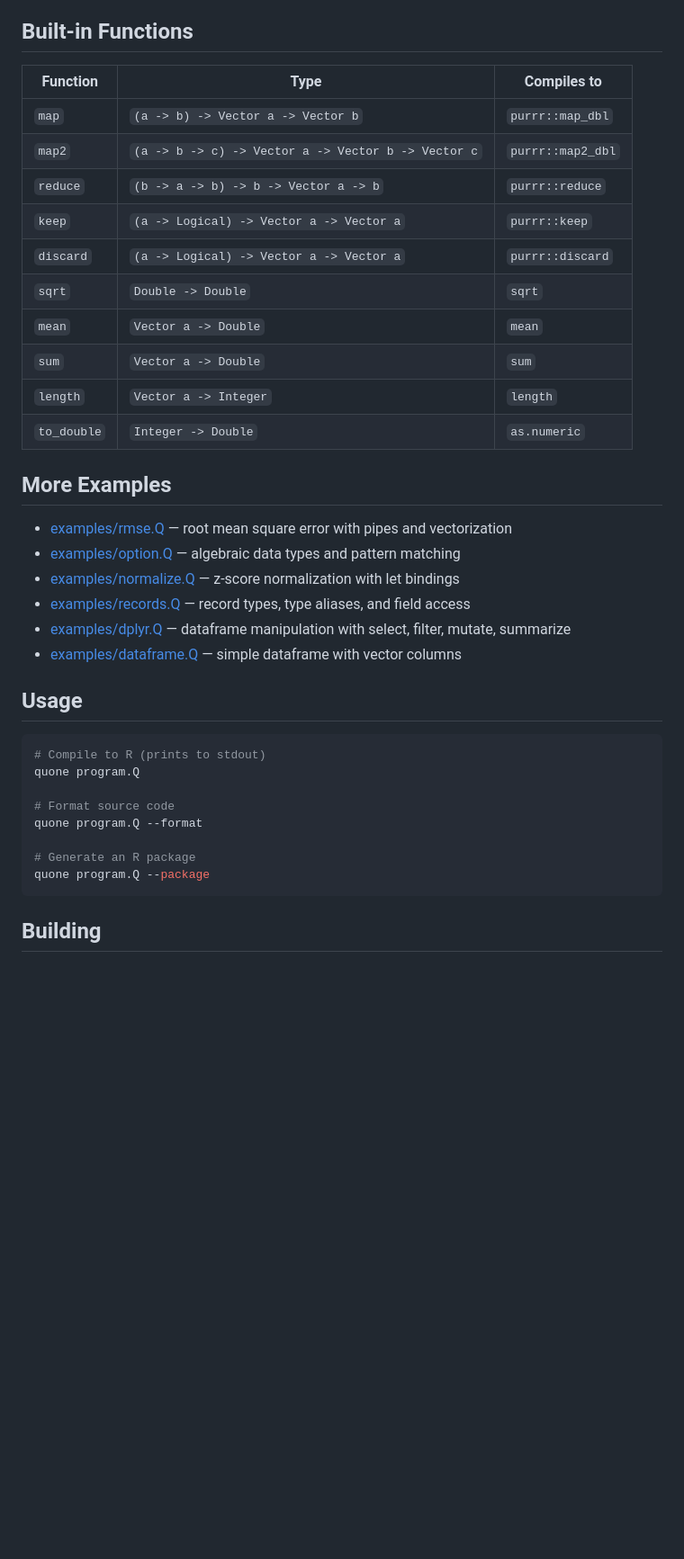
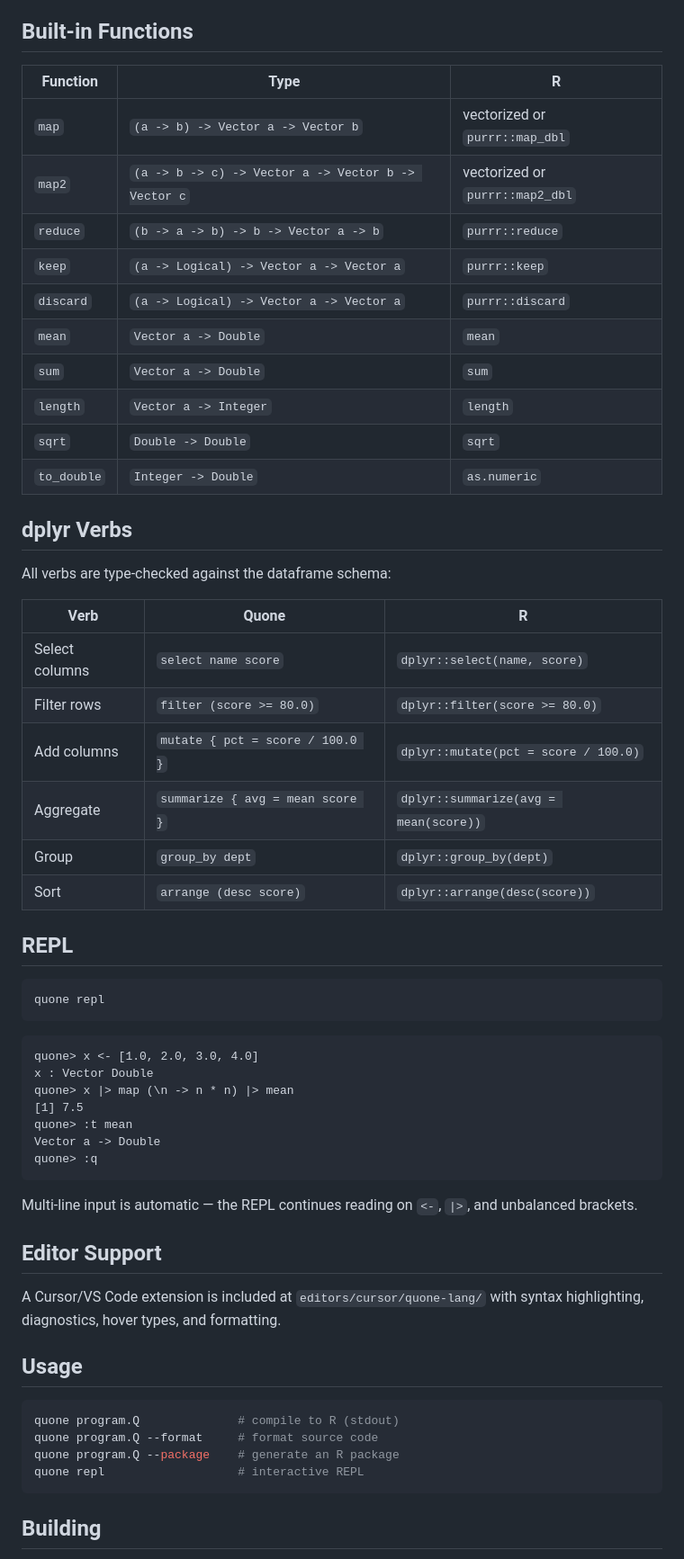
Before and after one commit to armcn/quone-lang, a Markdown page: README.md, the part around one of its changes. Shown at 90% size. Rendered like a GitHub page; blank space fills up the shorter version.

````diff
--- a/README.md
+++ b/README.md
@@ -57,39 +152,61 @@ All types correspond directly to R types:
 
 ## Built-in Functions
 
-| Function    | Type                                         | Compiles to          |
-|-------------|----------------------------------------------|----------------------|
-| `map`       | `(a -> b) -> Vector a -> Vector b`           | `purrr::map_dbl`     |
-| `map2`      | `(a -> b -> c) -> Vector a -> Vector b -> Vector c` | `purrr::map2_dbl` |
-| `reduce`    | `(b -> a -> b) -> b -> Vector a -> b`        | `purrr::reduce`      |
-| `keep`      | `(a -> Logical) -> Vector a -> Vector a`     | `purrr::keep`        |
-| `discard`   | `(a -> Logical) -> Vector a -> Vector a`     | `purrr::discard`     |
-| `sqrt`      | `Double -> Double`                           | `sqrt`               |
-| `mean`      | `Vector a -> Double`                         | `mean`               |
-| `sum`       | `Vector a -> Double`                         | `sum`                |
-| `length`    | `Vector a -> Integer`                        | `length`             |
-| `to_double` | `Integer -> Double`                          | `as.numeric`         |
+| Function | Type | R |
+|---|---|---|
+| `map` | `(a -> b) -> Vector a -> Vector b` | vectorized or `purrr::map_dbl` |
+| `map2` | `(a -> b -> c) -> Vector a -> Vector b -> Vector c` | vectorized or `purrr::map2_dbl` |
+| `reduce` | `(b -> a -> b) -> b -> Vector a -> b` | `purrr::reduce` |
+| `keep` | `(a -> Logical) -> Vector a -> Vector a` | `purrr::keep` |
+| `discard` | `(a -> Logical) -> Vector a -> Vector a` | `purrr::discard` |
+| `mean` | `Vector a -> Double` | `mean` |
+| `sum` | `Vector a -> Double` | `sum` |
+| `length` | `Vector a -> Integer` | `length` |
+| `sqrt` | `Double -> Double` | `sqrt` |
+| `to_double` | `Integer -> Double` | `as.numeric` |
 
-## More Examples
+## dplyr Verbs
 
-- [examples/rmse.Q](examples/rmse.Q) — root mean square error with pipes and vectorization
-- [examples/option.Q](examples/option.Q) — algebraic data types and pattern matching
-- [examples/normalize.Q](examples/normalize.Q) — z-score normalization with let bindings
-- [examples/records.Q](examples/records.Q) — record types, type aliases, and field access
-- [examples/dplyr.Q](examples/dplyr.Q) — dataframe manipulation with select, filter, mutate, summarize
-- [examples/dataframe.Q](examples/dataframe.Q) — simple dataframe with vector columns
+All verbs are type-checked against the dataframe schema:
+
+| Verb | Quone | R |
+|---|---|---|
+| Select columns | `select name score` | `dplyr::select(name, score)` |
+| Filter rows | `filter (score >= 80.0)` | `dplyr::filter(score >= 80.0)` |
+| Add columns | `mutate { pct = score / 100.0 }` | `dplyr::mutate(pct = score / 100.0)` |
+| Aggregate | `summarize { avg = mean score }` | `dplyr::summarize(avg = mean(score))` |
+| Group | `group_by dept` | `dplyr::group_by(dept)` |
+| Sort | `arrange (desc score)` | `dplyr::arrange(desc(score))` |
+
+## REPL
+
+```bash
+quone repl
+```
+
+```
+quone> x <- [1.0, 2.0, 3.0, 4.0]
+x : Vector Double
+quone> x |> map (\n -> n * n) |> mean
+[1] 7.5
+quone> :t mean
+Vector a -> Double
+quone> :q
+```
+
+Multi-line input is automatic — the REPL continues reading on `<-`, `|>`, and unbalanced brackets.
+
+## Editor Support
+
+A Cursor/VS Code extension is included at `editors/cursor/quone-lang/` with syntax highlighting, diagnostics, hover types, and formatting.
 
 ## Usage
 
 ```bash
-# Compile to R (prints to stdout)
-quone program.Q
-
-# Format source code
-quone program.Q --format
-
-# Generate an R package
-quone program.Q --package
+quone program.Q              # compile to R (stdout)
+quone program.Q --format     # format source code
+quone program.Q --package    # generate an R package
+quone repl                   # interactive REPL
 ```
 
 ## Building
````
Also changed, not shown: other parts of README.md (+133 -29 lines).
